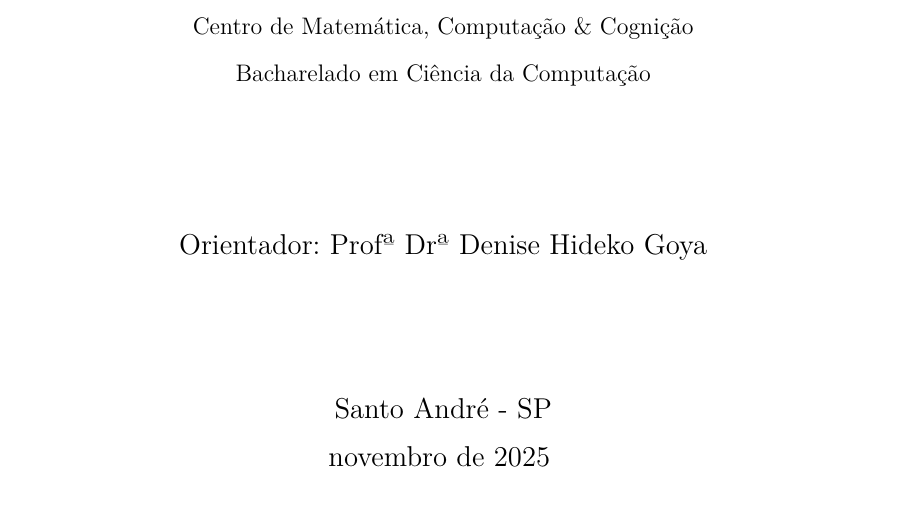
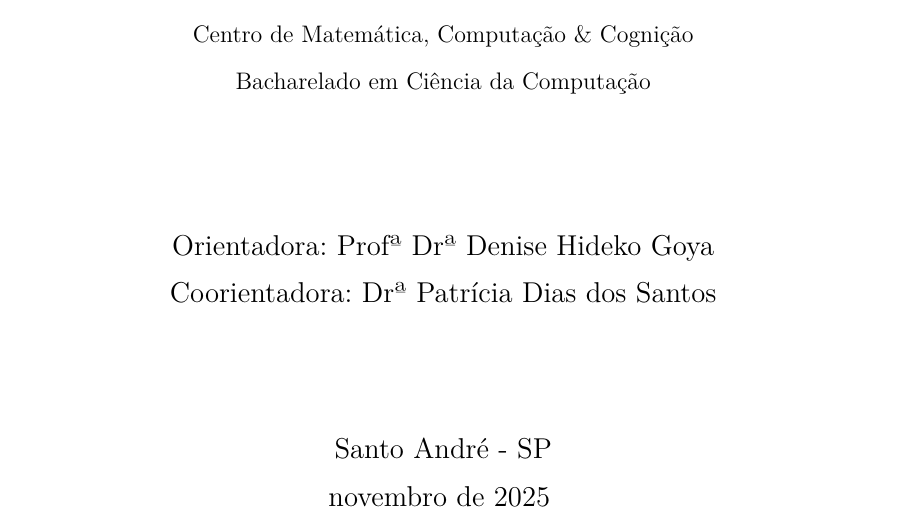
Before and after one commit to AlencarLima/pgc_teoria, a LaTeX thesis (dissertacao.tex, which reads extras/dados.tex): part of page 2 of 54, cut so that both start at the same text. Compiled offline with pdfLaTeX.

Commit message:
Update dissertation details: added coorientador and adjusted orientador title; modified auxiliary file references for accurate compilation.

```diff
--- a/extras/dados.tex
+++ b/extras/dados.tex
@@ -5,7 +5,8 @@
 \autor{Carlos Henrique Alencar Lima}
 \local{Santo André - SP}
 \data{novembro de 2025}
-\orientador{Profª Drª Denise Hideko Goya}
+\orientador[Orientadora:]{Profª Drª Denise Hideko Goya}
+\coorientador[Coorientadora:]{Drª Patrícia Dias dos Santos}
 %\coorientador{Fulano Nome do Coorientador}
 \instituicao{%
   Universidade Federal do ABC -- UFABC
```
Also changed, not shown: out/dissertacao.pdf, 3 other files.
